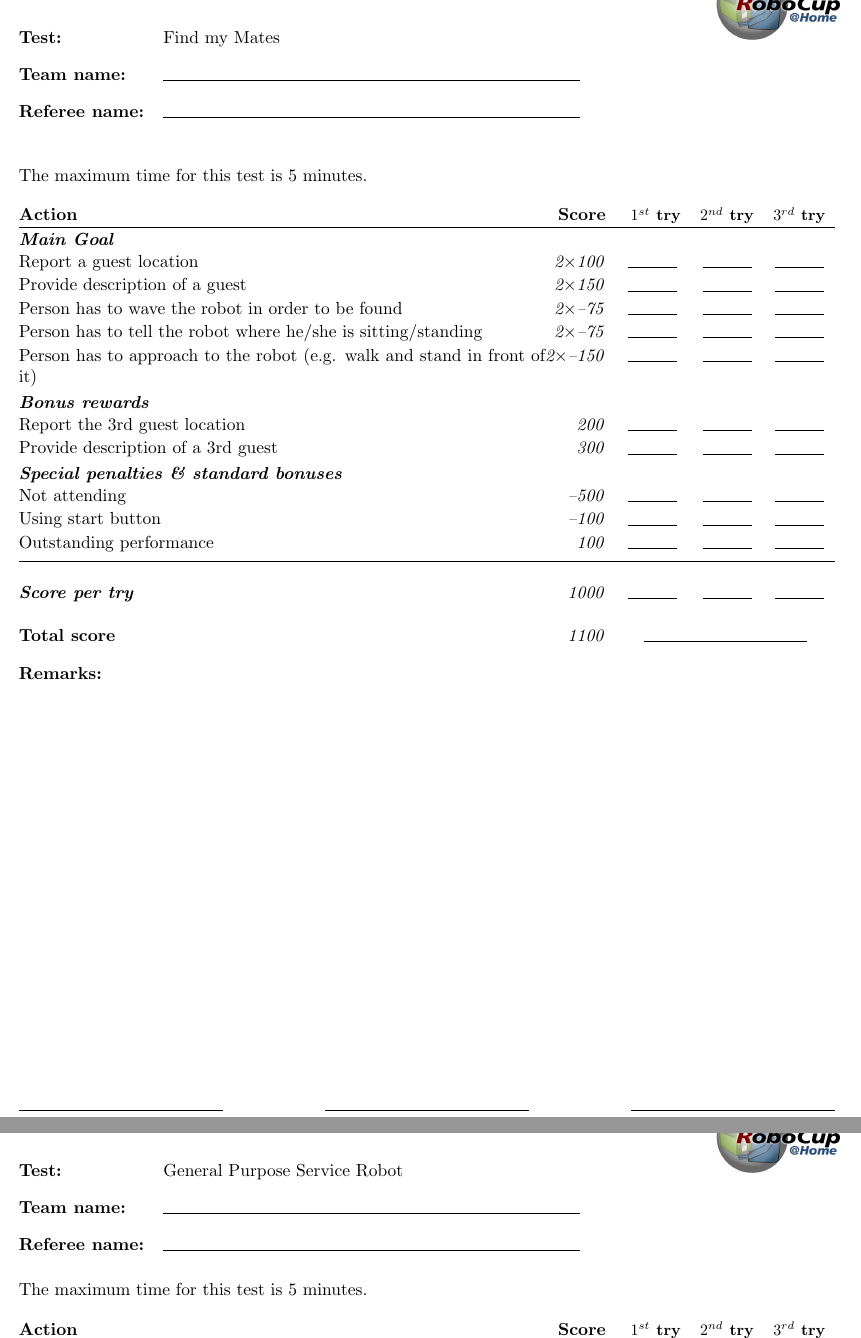
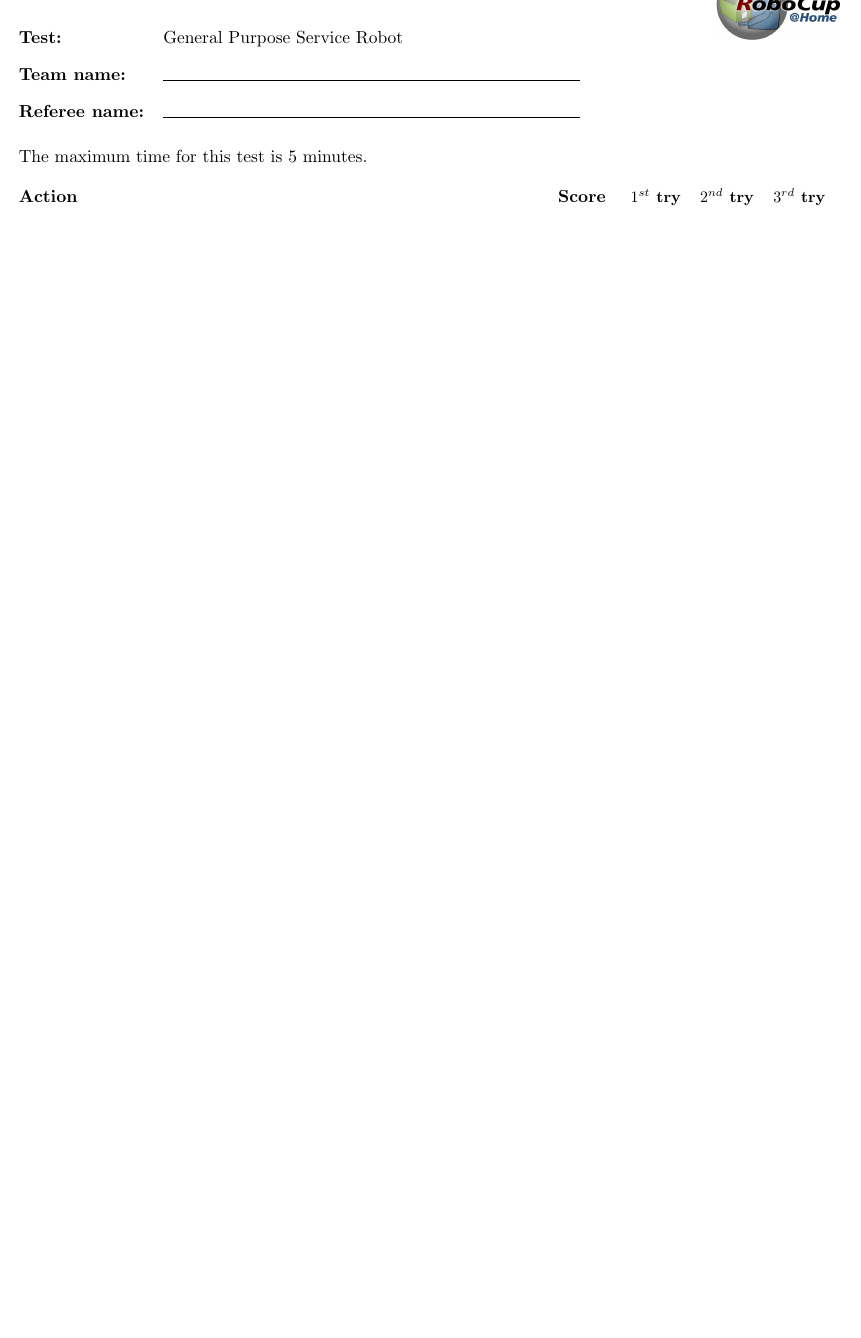
Before and after one commit to RoboCupAtHome/RuleBook, a LaTeX book (score_sheets.tex, which reads scoresheets/FindMyMates.tex): two parts of pages 7 and 8 of 18 before the commit and part of page 7 of 17 after it, the two joined at a grey line, cut at the place of the change, the shorter picture padded with empty space. Compiled offline with pdfLaTeX.

Commit message:
Remove scoresheet for Find My Mates

```diff
--- a/score_sheets.tex
+++ b/score_sheets.tex
@@ -114,11 +114,6 @@
 \input{scoresheets/CleanUp}
 \end{scoresheet}
 
-\renewcommand{\currentTest}{Find my Mates}
-\begin{scoresheet}
-\input{scoresheets/FindMyMates}
-\end{scoresheet}
-
 \renewcommand{\currentTest}{General Purpose Service Robot}
 \begin{scoresheet}
 \input{scoresheets/GPSR}
--- a/scoresheets/FindMyMates.tex
+++ /dev/null
@@ -1,23 +0,0 @@
-
-The maximum time for this test is 5 minutes.
-
-\begin{scorelist}
-	\scoreheading{Main Goal}
-	\scoreitem[2]{100}{Report a guest location}
-	\scoreitem[2]{150}{Provide description of a guest}
-	\penaltyitem[2]{-75}{Person has to wave the robot in order to be found}
-	\penaltyitem[2]{-75}{Person has to tell the robot where he/she is sitting/standing}
-	\penaltyitem[2]{-150}{Person has to approach to the robot (e.g. walk and stand in front of it)}
-
-	\scoreheading{Bonus rewards}
-	\scoreitem{200}{Report the 3rd guest location}
-	\scoreitem{300}{Provide description of a 3rd guest}
-
-	% No longer necessary, computes automatically
-	% \setTotalScore{1000}
-\end{scorelist}
-
-
-% Local Variables:
-% TeX-master: "Rulebook"
-% End:
```
